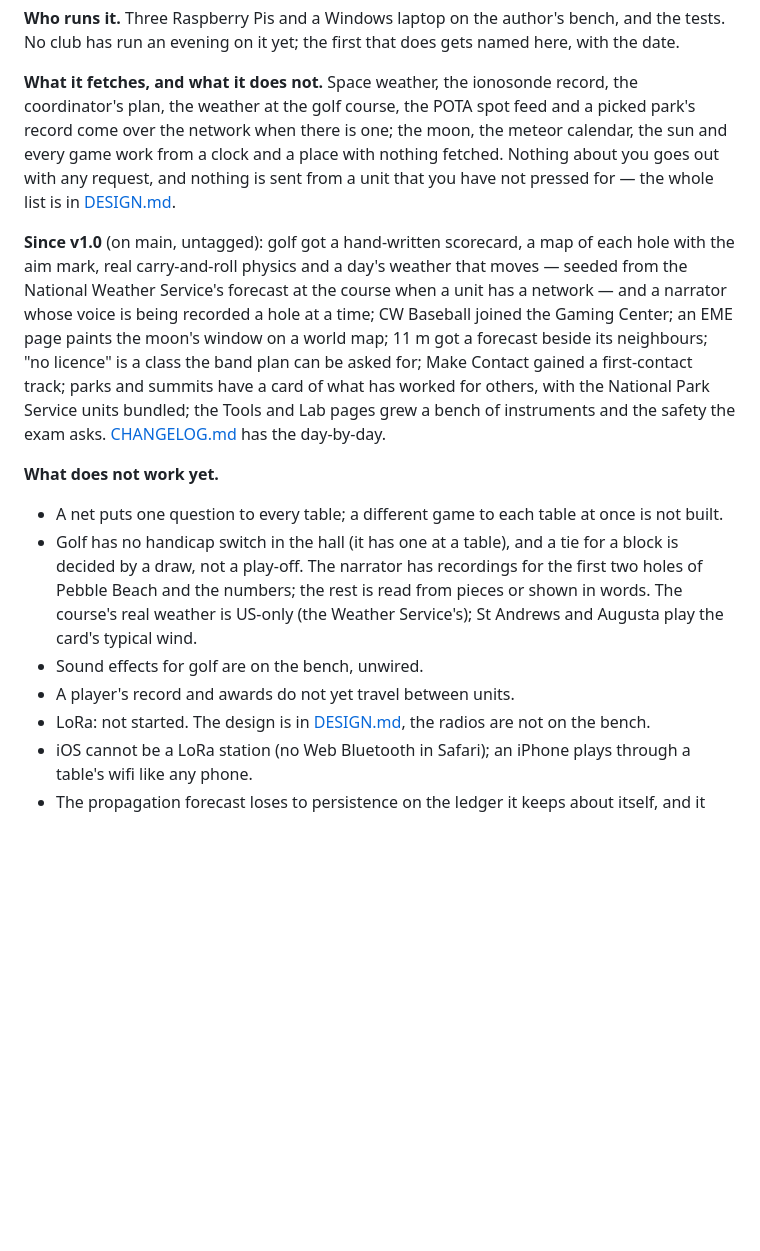
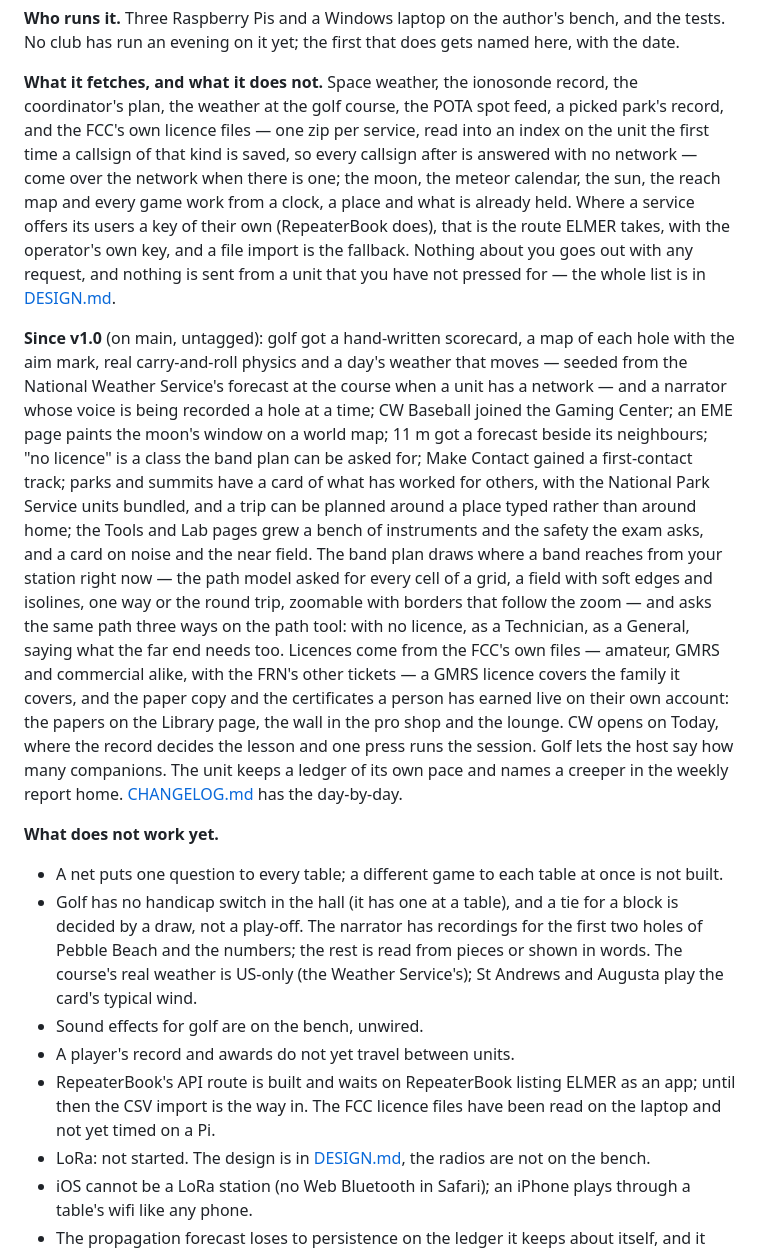
Before and after one commit to skpeterson2000/elmer, a Markdown page: README.md, the part around the change. Drawn GitHub-style; blank space fills up the shorter version.

Commit message:
README in step with the day: the reach map, the FCC's licence files, the papers and the wall, CW's Today, and what waits on whom
Co-Authored-By: Claude Opus 5 (1M context) <noreply@anthropic.com>

```diff
--- a/README.md
+++ b/README.md
@@ -98,11 +98,16 @@ does gets named here, with the date.
 
 **What it fetches, and what it does not.** Space weather, the ionosonde
 record, the coordinator's plan, the weather at the golf course, the POTA
-spot feed and a picked park's record come over the network when there is
-one; the moon, the meteor calendar, the sun and every
-game work from a clock and a place with nothing fetched. Nothing about you
-goes out with any request, and nothing is sent from a unit that you have not
-pressed for — the whole list is in [DESIGN.md](DESIGN.md#fidelity).
+spot feed, a picked park's record, and the FCC's own licence files — one
+zip per service, read into an index on the unit the first time a callsign
+of that kind is saved, so every callsign after is answered with no network
+— come over the network when there is one; the moon, the meteor calendar,
+the sun, the reach map and every game work from a clock, a place and what is
+already held. Where a service offers its users a key of their own
+(RepeaterBook does), that is the route ELMER takes, with the operator's own
+key, and a file import is the fallback. Nothing about you goes out with any
+request, and nothing is sent from a unit that you have not pressed for — the
+whole list is in [DESIGN.md](DESIGN.md#fidelity).
 
 **Since v1.0** (on main, untagged): golf got a hand-written scorecard, a
 map of each hole with the aim mark, real carry-and-roll physics and a day's
@@ -112,8 +117,22 @@ recorded a hole at a time; CW Baseball joined the Gaming Center; an EME page
 paints the moon's window on a world map; 11 m got a forecast beside its
 neighbours; "no licence" is a class the band plan can be asked for; Make
 Contact gained a first-contact track; parks and summits have a card of what
-has worked for others, with the National Park Service units bundled; the
-Tools and Lab pages grew a bench of instruments and the safety the exam asks.
+has worked for others, with the National Park Service units bundled, and a
+trip can be planned around a place typed rather than around home; the
+Tools and Lab pages grew a bench of instruments and the safety the exam
+asks, and a card on noise and the near field. The band plan draws where a
+band reaches from your station right now — the path model asked for every
+cell of a grid, a field with soft edges and isolines, one way or the round
+trip, zoomable with borders that follow the zoom — and asks the same path
+three ways on the path tool: with no licence, as a Technician, as a
+General, saying what the far end needs too. Licences come from the FCC's
+own files — amateur, GMRS and commercial alike, with the FRN's other
+tickets — a GMRS licence covers the family it covers, and the paper copy
+and the certificates a person has earned live on their own account: the
+papers on the Library page, the wall in the pro shop and the lounge. CW
+opens on Today, where the record decides the lesson and one press runs the
+session. Golf lets the host say how many companions. The unit keeps a
+ledger of its own pace and names a creeper in the weekly report home.
 [CHANGELOG.md](CHANGELOG.md) has the day-by-day.
 
 **What does not work yet.**
@@ -128,6 +147,9 @@ Tools and Lab pages grew a bench of instruments and the safety the exam asks.
   typical wind.
 - Sound effects for golf are on the bench, unwired.
 - A player's record and awards do not yet travel between units.
+- RepeaterBook's API route is built and waits on RepeaterBook listing ELMER
+  as an app; until then the CSV import is the way in. The FCC licence files
+  have been read on the laptop and not yet timed on a Pi.
 - LoRa: not started. The design is in [DESIGN.md](DESIGN.md), the radios are
   not on the bench.
 - iOS cannot be a LoRa station (no Web Bluetooth in Safari); an iPhone plays
```
